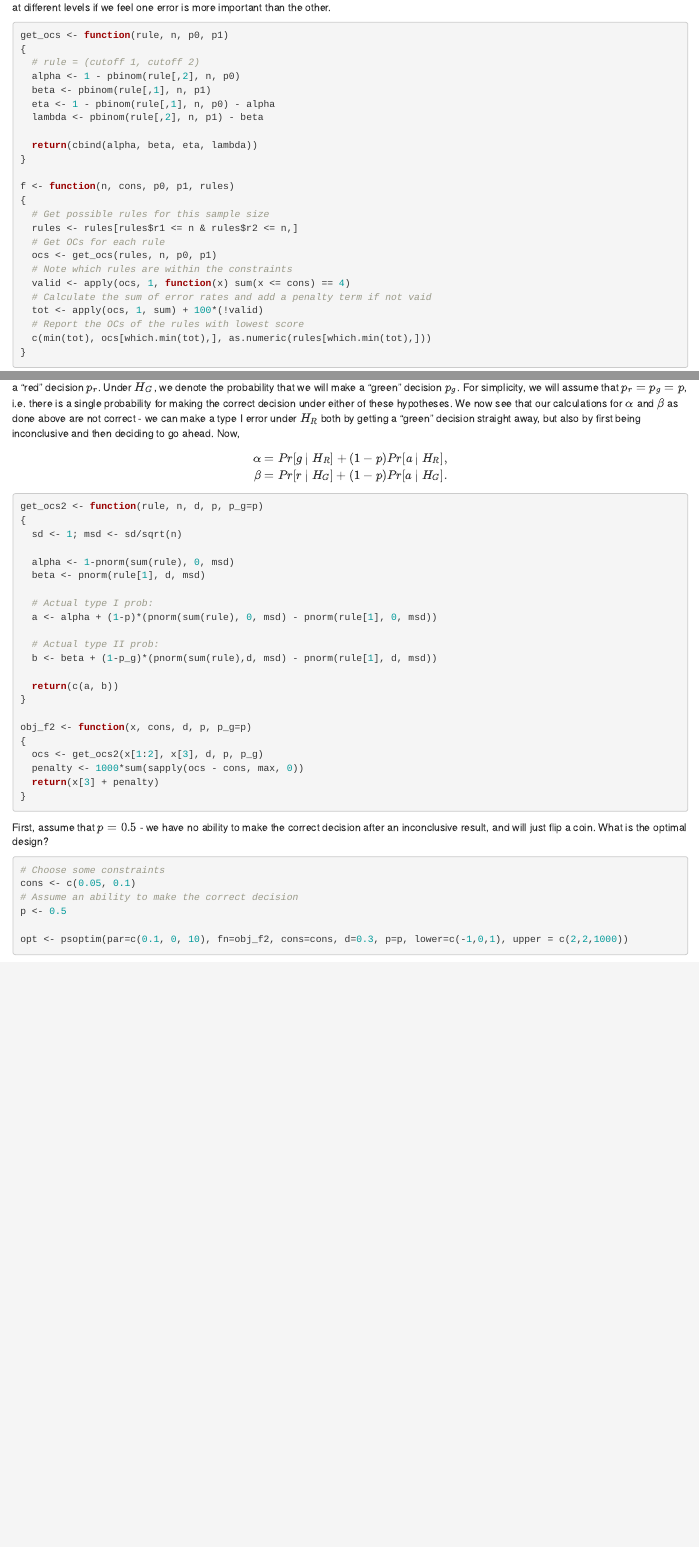
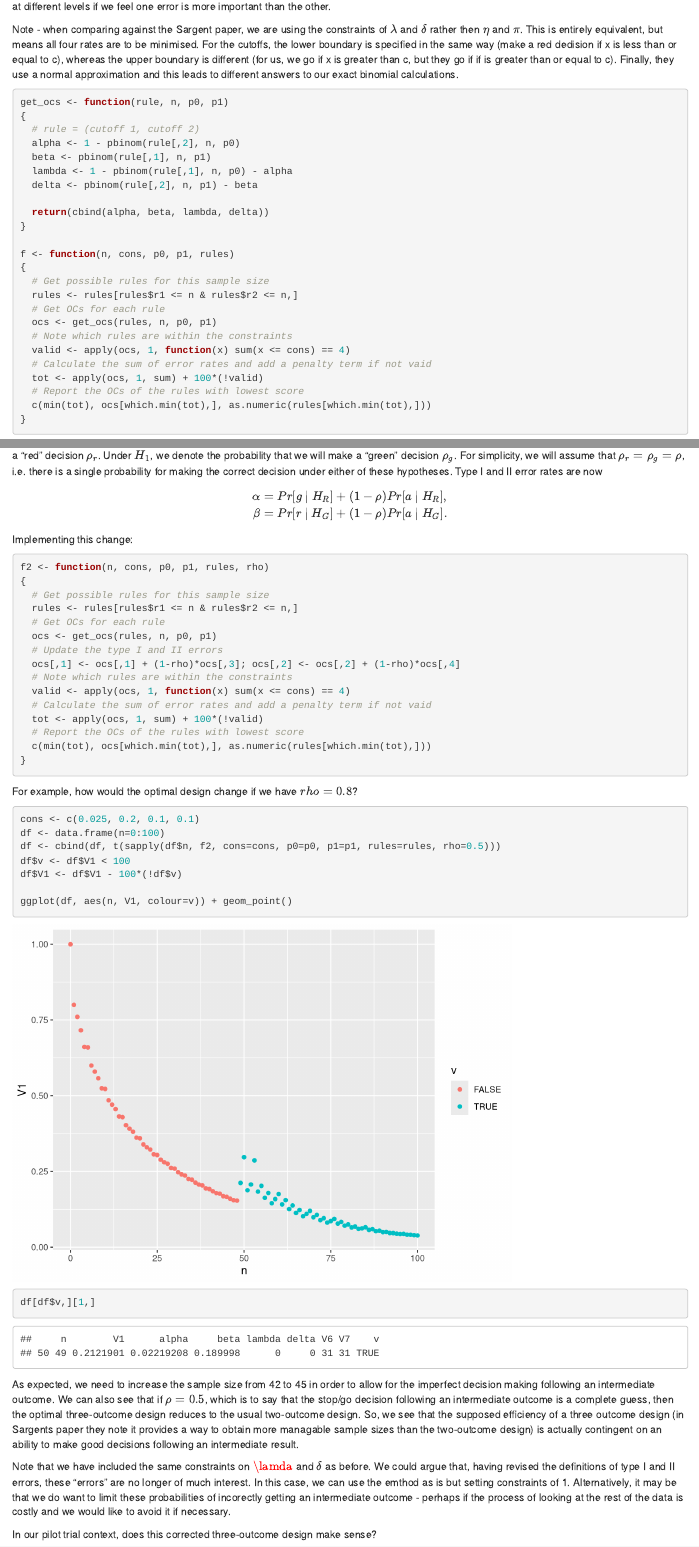
Before and after one commit to DTWilson/Three_outcome, an R Markdown document (three_outcomes.Rmd): the page in a window 1100 px wide, from 2390 px down, and a second part further down, joined at a grey line. Rendered offline with R 4.5, knitr and Pandoc, with nearby package versions; some code elsewhere in the file could not run offline; a font, style sheet, LaTeX package, included part or bibliography that could not be used is replaced or left out.

Commit message:
Modified three outcome

````diff
--- a/three_outcomes.Rmd
+++ b/three_outcomes.Rmd
@@ -63,7 +63,9 @@ So, for example, we get a type I error rate of 0.100 and a type II of 0.159 if o
 
 Here we consider the argument that a fixed stop/go threshold for a PC is too inflexible, and that we will want some freedom to consider the bigger picture if the outcome is borderline. This is the motivation for Sargents three outcome design. Here, we have a stop and a go result, and an intermediate `inconclusive' result.
 
-First, apply the design off-the-shelf, which means defining two more operating characteristics and constraining these in addition to the usual $\alpha$ and $\beta$. These other OCs are the probabilities of getting an inconclusive result under $R$ or $G$, which we denote $\eta$ and $\lambda$. We are free to constrain these at different levels if we feel one error is more important than the other.
+First, apply the design off-the-shelf, which means defining two more operating characteristics and constraining these in addition to the usual $\alpha$ and $\beta$. These other OCs are the probabilities of getting an inconclusive result under $R$ or $G$, which we denote $\lambda$ and $\delta$. We are free to constrain these at different levels if we feel one error is more important than the other.
+
+Note - when comparing against the Sargent paper, we are using the constraints of $\lambda$ and $\delta$ rather then $\eta$ and $\pi$. This is entirely equivalent, but means all four rates are to be minimised. For the cutoffs, the lower boundary is specified in the same way (make a red dedision if x is less than or equal to c), whereas the upper boundary is different (for us, we go if x is greater than c, but they go if if is greater than or equal to c). Finally, they use a normal approximation and this leads to different answers to our exact binomial calculations.
 
 ```{r}
 get_ocs <- function(rule, n, p0, p1)
@@ -71,10 +73,10 @@ get_ocs <- function(rule, n, p0, p1)
   # rule = (cutoff 1, cutoff 2)
   alpha <- 1 - pbinom(rule[,2], n, p0)
   beta <- pbinom(rule[,1], n, p1)
-  eta <- 1 - pbinom(rule[,1], n, p0) - alpha
-  lambda <- pbinom(rule[,2], n, p1) - beta
+  lambda <- 1 - pbinom(rule[,1], n, p0) - alpha
+  delta <- pbinom(rule[,2], n, p1) - beta
 
-  return(cbind(alpha, beta, eta, lambda))
+  return(cbind(alpha, beta, lambda, delta))
 }
 
 f <- function(n, cons, p0, p1, rules)
@@ -129,3 +138,51 @@ The optimal sample size has increased to 49. As we would expect, the two cutoffs
+Suppose we use a simple model for what happens following an inconclusive result. Under $H_0$, we denote the probability that we will go on to make a "red" decision $\rho_r$. Under $H_1$, we denote the probability that we will make a "green" decision $\rho_g$. For simplicity, we will assume that $\rho_r = \rho_g = \rho$, i.e. there is a single probability for making the correct decision under either of these hypotheses. Type I and II error rates are now
+
+$$
+\begin{aligned}
+\alpha & = Pr[g ~|~ H_R] + (1-\rho)Pr[a ~|~ H_R], \\
+\beta & = Pr[r ~|~ H_G] + (1-\rho)Pr[a ~|~ H_G].
+\end{aligned}
+$$
+
+Implementing this change:
+
+```{r}
+f2 <- function(n, cons, p0, p1, rules, rho)
+{
+  # Get possible rules for this sample size
+  rules <- rules[rules$r1 <= n & rules$r2 <= n,]
+  # Get OCs for each rule
+  ocs <- get_ocs(rules, n, p0, p1)
+  # Update the type I and II errors
+  ocs[,1] <- ocs[,1] + (1-rho)*ocs[,3]; ocs[,2] <- ocs[,2] + (1-rho)*ocs[,4]
+  # Note which rules are within the constraints
+  valid <- apply(ocs, 1, function(x) sum(x <= cons) == 4)
+  # Calculate the sum of error rates and add a penalty term if not vaid
+  tot <- apply(ocs, 1, sum) + 100*(!valid)
+  # Report the OCs of the rules with lowest score
+  c(min(tot), ocs[which.min(tot),], as.numeric(rules[which.min(tot),]))
+}
+```
+
+For example, how would the optimal design change if we have $rho = 0.8$?
+
+```{r}
+cons <- c(0.025, 0.2, 0.1, 0.1)
+df <- data.frame(n=0:100)
+df <- cbind(df, t(sapply(df$n, f2, cons=cons, p0=p0, p1=p1, rules=rules, rho=0.5)))
+df$v <- df$V1 < 100
+df$V1 <- df$V1 - 100*(!df$v)
+
+ggplot(df, aes(n, V1, colour=v)) + geom_point()
+
+df[df$v,][1,]
+```
+
+As expected, we need to increase the sample size from 42 to 45 in order to allow for the imperfect decision making following an intermediate outcome. We can also see that if $\rho = 0.5$, which is to say that the stop/go decision following an intermediate outcome is a complete guess, then the optimal three-outcome design reduces to the usual two-outcome design. So, we see that the supposed efficiency of a three outcome design (in Sargents paper they note it provides a way to obtain more managable sample sizes than the two-outcome design) is actually contingent on an ability to make good decisions following an intermediate result.
+
+Note that we have included the same constraints on $\lamda$ and $\delta$ as before. We could argue that, having revised the definitions of type I and II errors, these "errors" are no longer of much interest. In this case, we can use the emthod as is but setting constraints of 1. Alternatively, it may be that we do want to limit these probabilities of incorectly getting an intermediate outcome - perhaps if the process of looking at the rest of the data is costly and we would like to avoid it if necessary.
+
+In our pilot trial context, does this corrected three-outcome design make sense?
 
 
 
@@ -160,35 +192,3 @@ Here, we reduce the sample size by about 26, at the cost of now having a 0.064 p
-Suppose we use a simple model for what happens following an inconclusive result. Under $H_R$, we denote the probability that we will go on to make a "red" decision $p_r$. Under $H_G$, we denote the probability that we will make a "green" decision $p_g$. For simplicity, we will assume that $p_r = p_g = p$, i.e. there is a single probability for making the correct decision under either of these hypotheses. We now see that our calculations for $\alpha$ and $\beta$ as done above are not correct - we can make a type I error under $H_R$ both by getting a "green" decision straight away, but also by first being inconclusive and then deciding to go ahead. Now,
-$$
-\begin{aligned}
-\alpha & = Pr[g ~|~ H_R] + (1-p)Pr[a ~|~ H_R], \\
-\beta & = Pr[r ~|~ H_G] + (1-p)Pr[a ~|~ H_G].
-\end{aligned}
-$$
-
-```{r}
-get_ocs2 <- function(rule, n, d, p, p_g=p)
-{
-  sd <- 1; msd <- sd/sqrt(n)
-
-  alpha <- 1-pnorm(sum(rule), 0, msd)
-  beta <- pnorm(rule[1], d, msd)
-
-  # Actual type I prob:
-  a <- alpha + (1-p)*(pnorm(sum(rule), 0, msd) - pnorm(rule[1], 0, msd))
-
-  # Actual type II prob:
-  b <- beta + (1-p_g)*(pnorm(sum(rule),d, msd) - pnorm(rule[1], d, msd))
-
-  return(c(a, b))
-}
-
-obj_f2 <- function(x, cons, d, p, p_g=p)
-{
-  ocs <- get_ocs2(x[1:2], x[3], d, p, p_g)
-  penalty <- 1000*sum(sapply(ocs - cons, max, 0))
-  return(x[3] + penalty)
-}
-```
 
 First, assume that $p=0.5$ - we have no ability to make the correct decision after an inconclusive result, and will just flip a coin. What is the optimal design?
 
````
Also changed, not shown: three_outcomes.Rmd (40 more changed lines).
